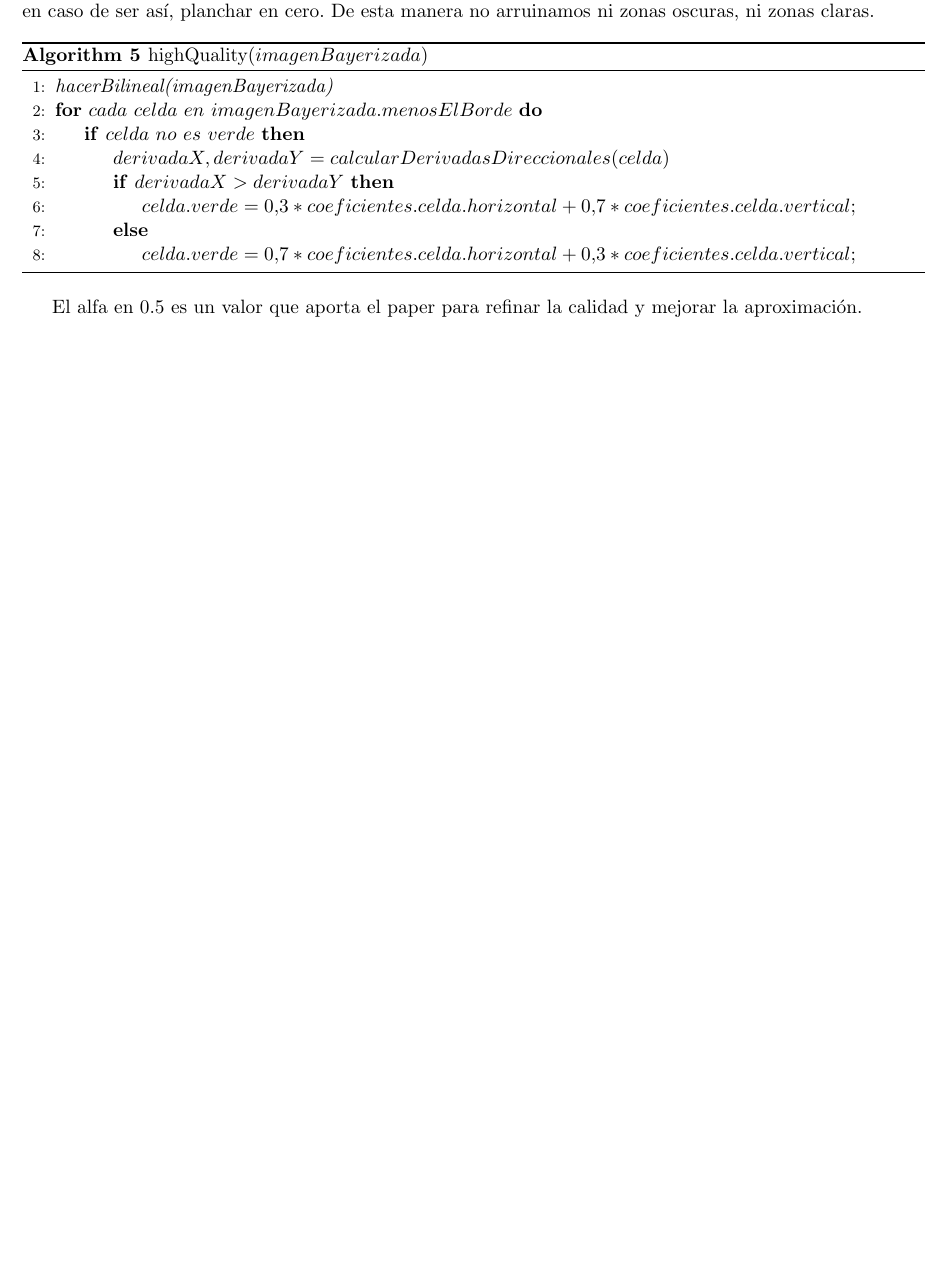
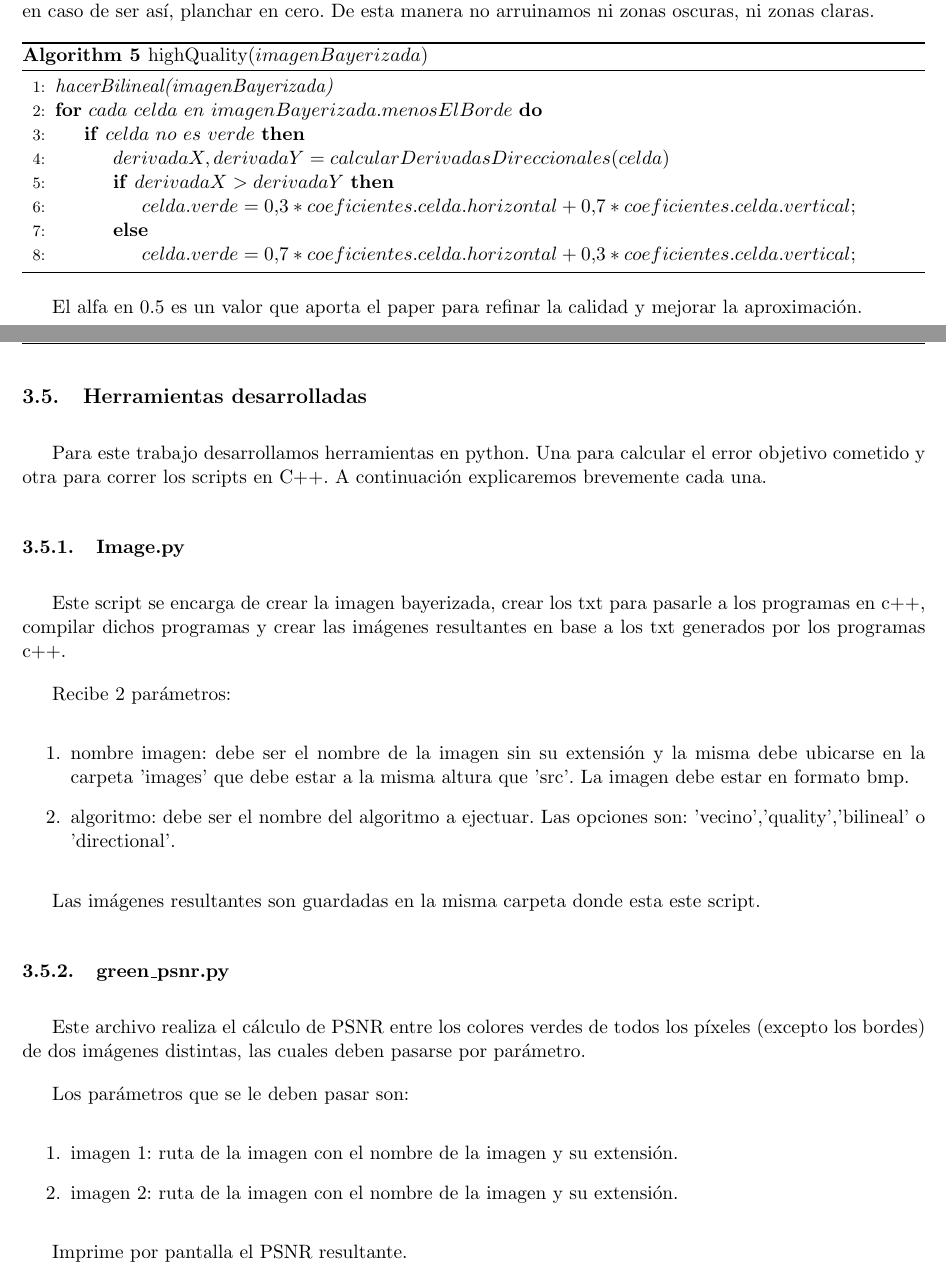
Before and after one commit to mcarreiro/metnum-rtp3, a LaTeX document (informe/tp3.tex, which reads informe/03-desarrollo.tex): part of page 8 of 24 before the commit and two parts of pages 8 and 9 of 25 after it, the two joined at a grey line, cut so that both start at the same text, the shorter picture padded with empty space. Compiled offline with pdfLaTeX.

Commit message:
explicacion de los python

```diff
--- a/informe/03-desarrollo.tex
+++ b/informe/03-desarrollo.tex
@@ -230,3 +230,31 @@ La solución a dicho problema fue de antemano chequear que la resta, no me convi
 % \end{lstlisting}
 
 El alfa en 0.5 es un valor que aporta el paper para refinar la calidad y mejorar la aproximación.
+\clearpage
+\subsection{Herramientas desarrolladas}
+
+Para este trabajo desarrollamos herramientas en python. Una para calcular el error objetivo cometido y otra para correr los scripts en C++. A continuación explicaremos brevemente cada una.
+
+\subsubsection{Image.py}
+
+Este script se encarga de crear la imagen bayerizada, crear los txt para pasarle a los programas en c++, compilar dichos programas y crear las imágenes resultantes en base a los txt generados por los programas c++.
+
+Recibe 2 parámetros:
+\begin{enumerate}
+\item nombre imagen: debe ser el nombre de la imagen sin su extensi\'on y la misma debe ubicarse en la carpeta 'images' que debe estar a la misma altura que 'src'. La imagen debe estar en formato bmp.
+\item algoritmo: debe ser el nombre del algoritmo a ejectuar. Las opciones son: 'vecino','quality','bilineal' o 'directional'.
+\end{enumerate}
+
+Las imágenes resultantes son guardadas en la misma carpeta donde esta este script.
+
+\subsubsection{green\_psnr.py}
+
+Este archivo realiza el cálculo de PSNR entre los colores verdes de todos los píxeles (excepto los bordes) de dos imágenes distintas, las cuales deben pasarse por parámetro.
+
+Los parámetros que se le deben pasar son:
+\begin{enumerate}
+\item imagen 1: ruta de la imagen con el nombre de la imagen y su extensi\'on.
+\item imagen 2: ruta de la imagen con el nombre de la imagen y su extensi\'on.
+\end{enumerate}
+
+Imprime por pantalla el PSNR resultante.
```
Also changed, not shown: 2 other files.
